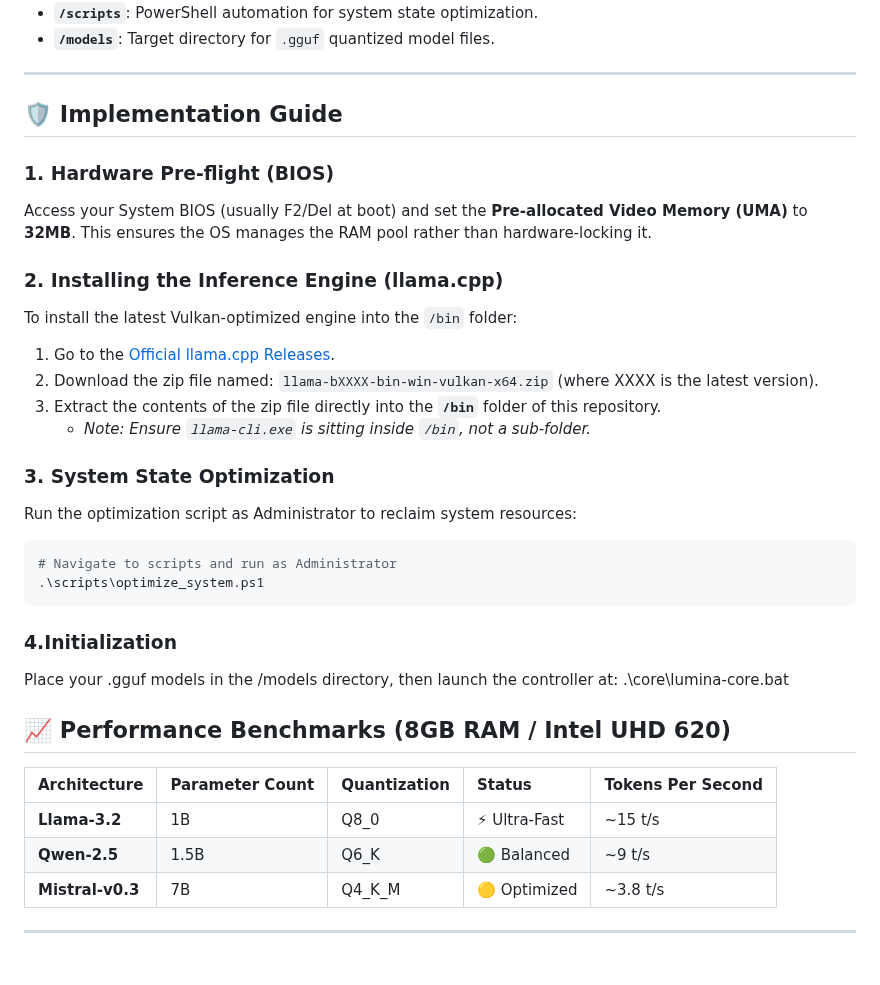
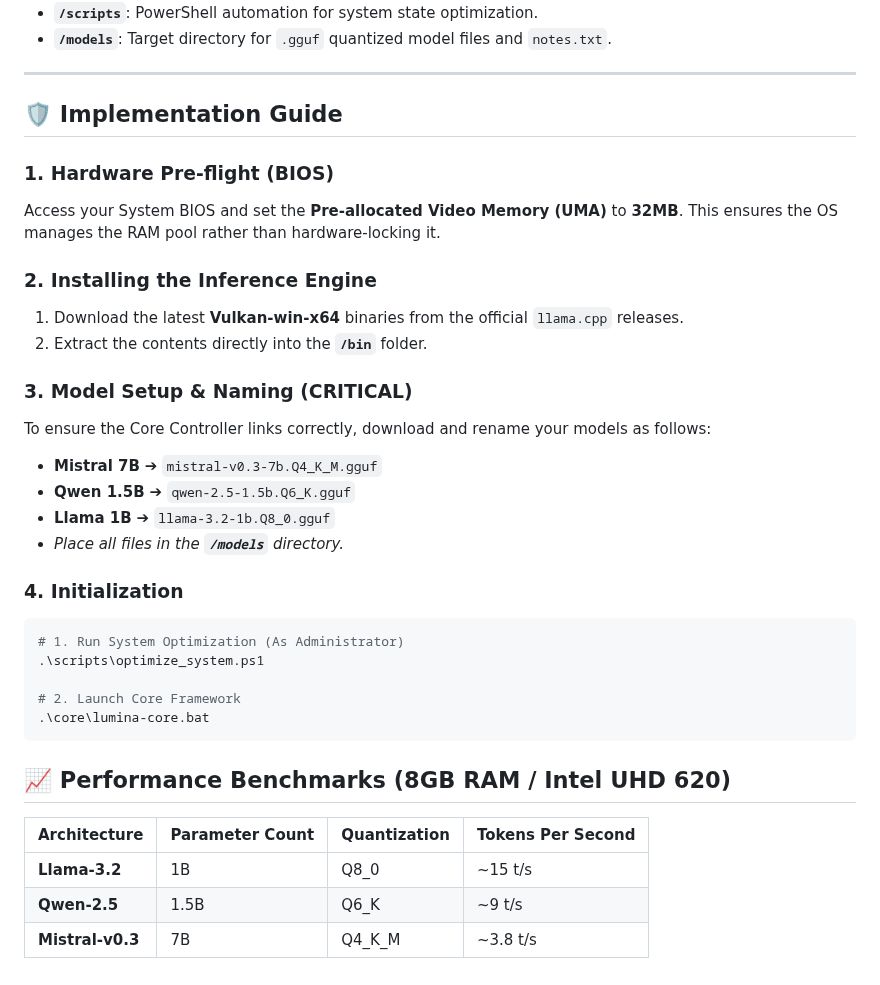
Before and after one commit to Parth-debug-cse/Lumina-Edge, a Markdown page: README.md, the part around one of its changes. Rendered like a GitHub page.

````diff
--- a/README.md
+++ b/README.md
@@ -42,35 +53,36 @@ The controller implements a dynamic scaling algorithm for the **Key-Value (KV) C
 - **`/scripts`**: PowerShell automation for system state optimization.
-- **`/models`**: Target directory for `.gguf` quantized model files.
+- **`/models`**: Target directory for `.gguf` quantized model files and `notes.txt`.
 
 ---
 
 ## 🛡️ Implementation Guide
 
 ### 1. Hardware Pre-flight (BIOS)
-Access your System BIOS (usually F2/Del at boot) and set the **Pre-allocated Video Memory (UMA)** to **32MB**. This ensures the OS manages the RAM pool rather than hardware-locking it.
+Access your System BIOS and set the **Pre-allocated Video Memory (UMA)** to **32MB**. This ensures the OS manages the RAM pool rather than hardware-locking it.
 
-### 2. Installing the Inference Engine (llama.cpp)
-To install the latest Vulkan-optimized engine into the `/bin` folder:
-1. Go to the [Official llama.cpp Releases](https://github.com/ggml-org/llama.cpp/releases).
-2. Download the zip file named: `llama-bXXXX-bin-win-vulkan-x64.zip` (where XXXX is the latest version).
-3. Extract the contents of the zip file directly into the **`/bin`** folder of this repository.
-   * *Note: Ensure `llama-cli.exe` is sitting inside `/bin`, not a sub-folder.*
+### 2. Installing the Inference Engine
+1. Download the latest **Vulkan-win-x64** binaries from the official `llama.cpp` releases.
+2. Extract the contents directly into the **`/bin`** folder.
 
-### 3. System State Optimization
-Run the optimization script as Administrator to reclaim system resources:
+### 3. Model Setup & Naming (CRITICAL)
+To ensure the Core Controller links correctly, download and rename your models as follows:
+* **Mistral 7B** ➔ `mistral-v0.3-7b.Q4_K_M.gguf`
+* **Qwen 1.5B** ➔ `qwen-2.5-1.5b.Q6_K.gguf`
+* **Llama 1B** ➔ `llama-3.2-1b.Q8_0.gguf`
+* *Place all files in the **`/models`** directory.*
+
+### 4. Initialization
 ```powershell
-# Navigate to scripts and run as Administrator
+# 1. Run System Optimization (As Administrator)
 .\scripts\optimize_system.ps1
+
+# 2. Launch Core Framework
+.\core\lumina-core.bat
 ```
-
-### 4.Initialization
-Place your .gguf models in the /models directory, then launch the controller at: .\core\lumina-core.bat
-
 ## 📈 Performance Benchmarks (8GB RAM / Intel UHD 620)
 
-| Architecture | Parameter Count | Quantization | Status | Tokens Per Second |
-| :--- | :--- | :--- | :--- | :--- |
-| **Llama-3.2** | 1B | Q8_0 | ⚡ Ultra-Fast | ~15 t/s |
-| **Qwen-2.5** | 1.5B | Q6_K | 🟢 Balanced | ~9 t/s |
-| **Mistral-v0.3** | 7B | Q4_K_M | 🟡 Optimized | ~3.8 t/s |
----
+| Architecture | Parameter Count | Quantization | Tokens Per Second |
+| :--- | :--- | :--- | :--- |
+| **Llama-3.2** | 1B | Q8_0 | ~15 t/s |
+| **Qwen-2.5** | 1.5B | Q6_K | ~9 t/s |
+| **Mistral-v0.3** | 7B | Q4_K_M | ~3.8 t/s |
````
Also changed, not shown: other parts of README.md (+24 -13 lines), assets/screenshot.png (added), 1 other file.
